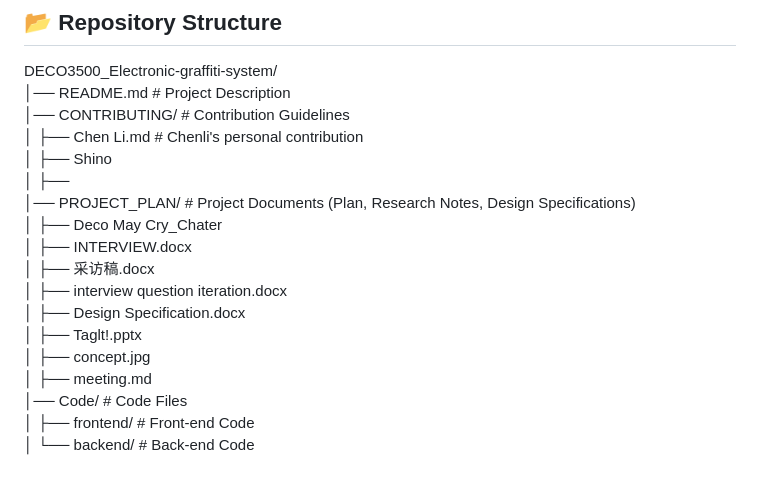
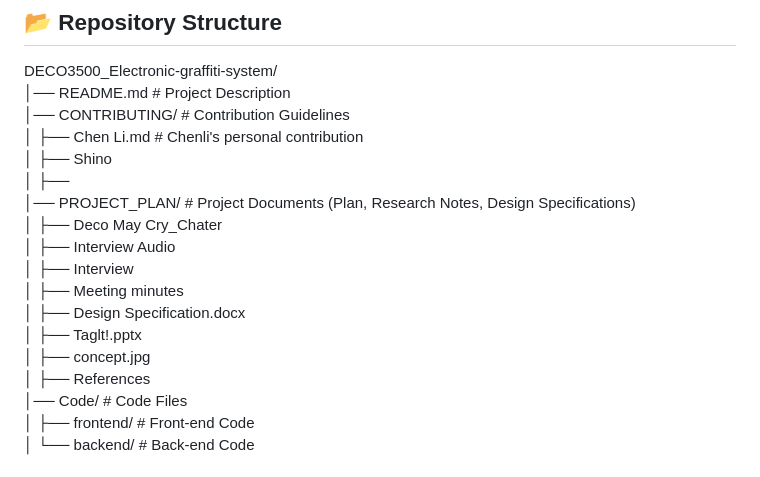
Before and after one commit to Jack-710/DECO3500_Electronic-graffiti-system, a Markdown page: README.md, the part around the change. Drawn GitHub-style.

```diff
--- a/README.md
+++ b/README.md
@@ -32,13 +32,13 @@ DECO3500_Electronic-graffiti-system/
 │ ├──
 │── PROJECT_PLAN/ # Project Documents (Plan, Research Notes, Design Specifications)
 │ ├── Deco May Cry_Chater
-│ ├── INTERVIEW.docx
-│ ├── 采访稿.docx
-│ ├── interview question iteration.docx
+│ ├── Interview Audio
+│ ├── Interview
+│ ├── Meeting minutes
 │ ├── Design Specification.docx
 │ ├── Taglt!.pptx
 │ ├── concept.jpg
-│ ├── meeting.md
+│ ├── References
 │── Code/ # Code Files
 │ ├── frontend/ # Front-end Code
 │ └── backend/ # Back-end Code
```
